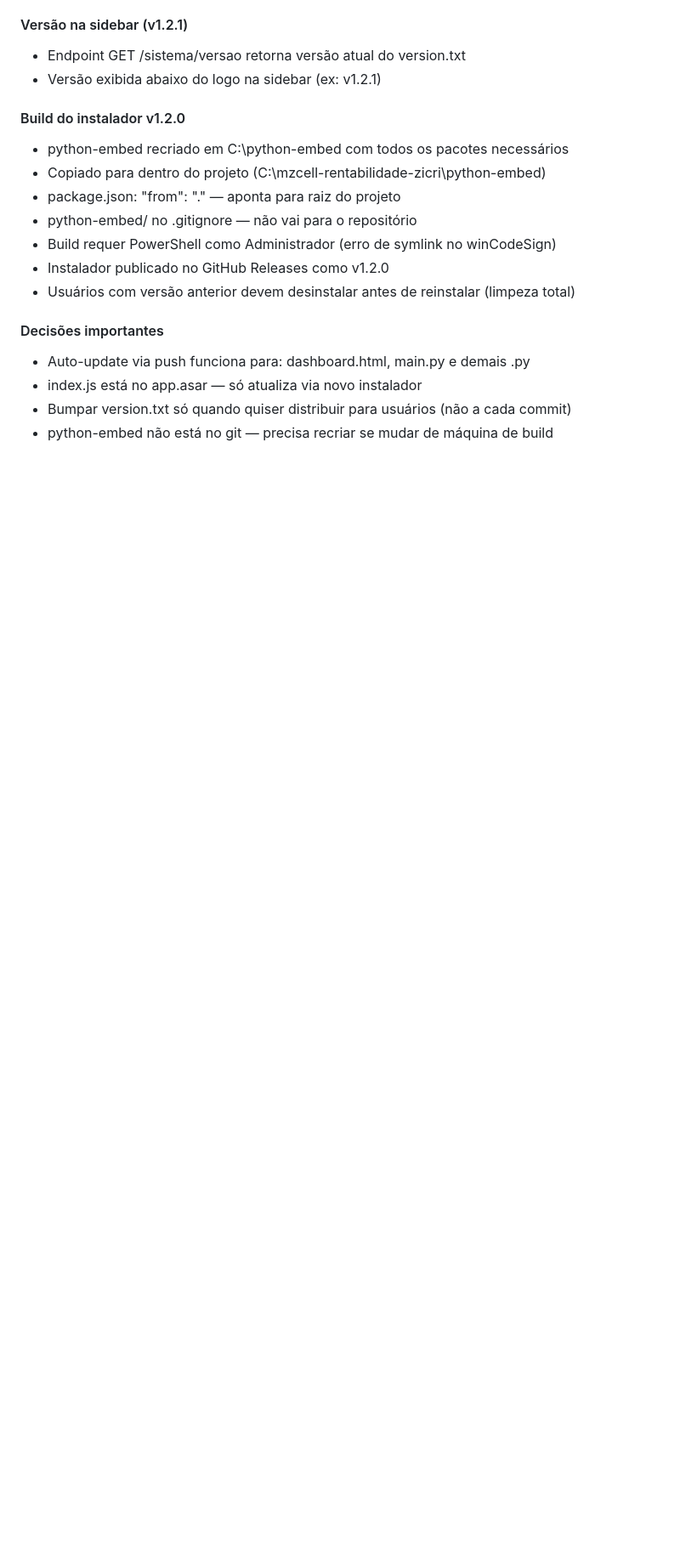
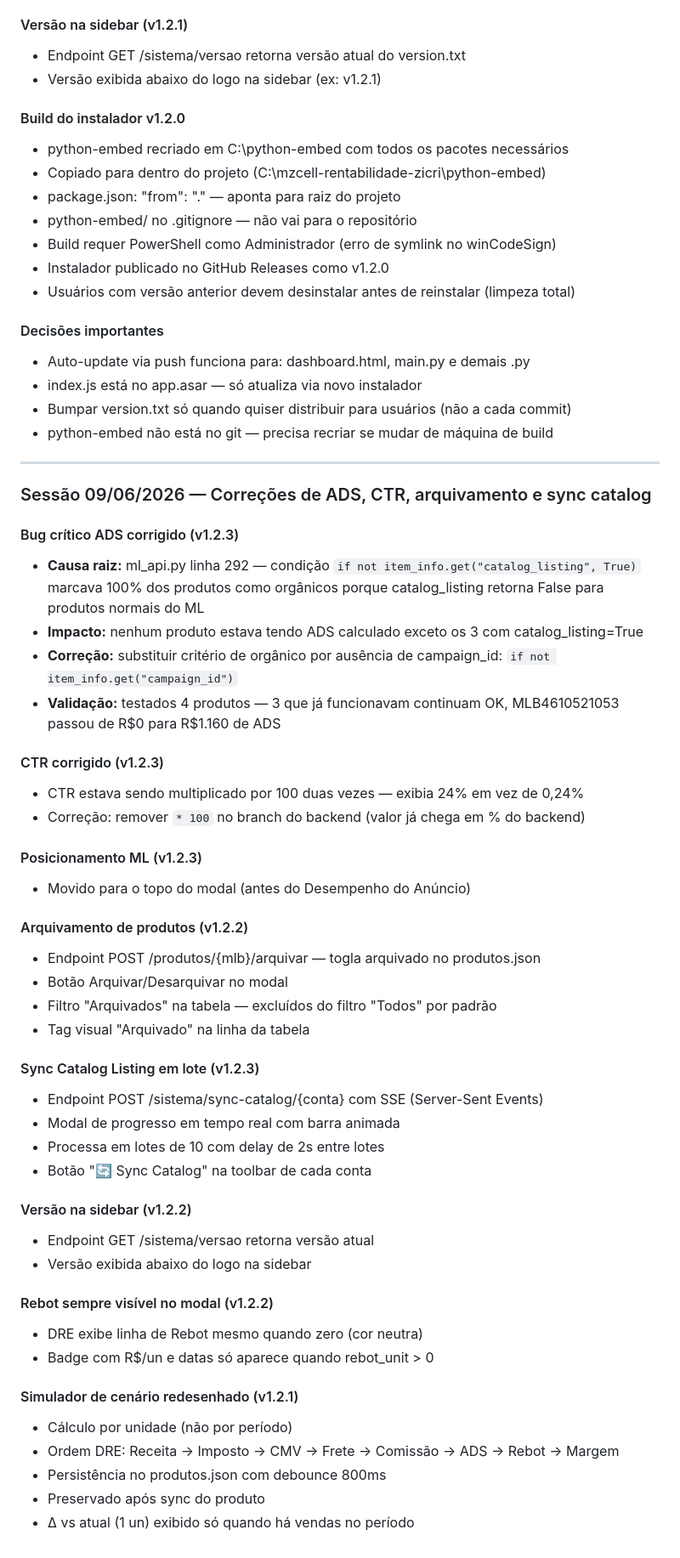
Before and after one commit to Felipe-Mfranca/-mzcell-rentabilidade-, a Markdown page: CLAUDE.md, the part around the change. Shown at 85% size. GitHub-like rendering; blank space fills up the shorter version.

Commit message:
docs: historico sessoes 03-09/06/2026

```diff
--- a/CLAUDE.md
+++ b/CLAUDE.md
@@ -253,3 +253,47 @@ npx electron .
 - index.js está no app.asar — só atualiza via novo instalador
 - Bumpar version.txt só quando quiser distribuir para usuários (não a cada commit)
 - python-embed não está no git — precisa recriar se mudar de máquina de build
+
+---
+
+### Sessão 09/06/2026 — Correções de ADS, CTR, arquivamento e sync catalog
+
+#### Bug crítico ADS corrigido (v1.2.3)
+- **Causa raiz:** ml_api.py linha 292 — condição `if not item_info.get("catalog_listing", True)` marcava 100% dos produtos como orgânicos porque catalog_listing retorna False para produtos normais do ML
+- **Impacto:** nenhum produto estava tendo ADS calculado exceto os 3 com catalog_listing=True
+- **Correção:** substituir critério de orgânico por ausência de campaign_id: `if not item_info.get("campaign_id")`
+- **Validação:** testados 4 produtos — 3 que já funcionavam continuam OK, MLB4610521053 passou de R$0 para R$1.160 de ADS
+
+#### CTR corrigido (v1.2.3)
+- CTR estava sendo multiplicado por 100 duas vezes — exibia 24% em vez de 0,24%
+- Correção: remover `* 100` no branch do backend (valor já chega em % do backend)
+
+#### Posicionamento ML (v1.2.3)
+- Movido para o topo do modal (antes do Desempenho do Anúncio)
+
+#### Arquivamento de produtos (v1.2.2)
+- Endpoint POST /produtos/{mlb}/arquivar — togla arquivado no produtos.json
+- Botão Arquivar/Desarquivar no modal
+- Filtro "Arquivados" na tabela — excluídos do filtro "Todos" por padrão
+- Tag visual "Arquivado" na linha da tabela
+
+#### Sync Catalog Listing em lote (v1.2.3)
+- Endpoint POST /sistema/sync-catalog/{conta} com SSE (Server-Sent Events)
+- Modal de progresso em tempo real com barra animada
+- Processa em lotes de 10 com delay de 2s entre lotes
+- Botão "🔄 Sync Catalog" na toolbar de cada conta
+
+#### Versão na sidebar (v1.2.2)
+- Endpoint GET /sistema/versao retorna versão atual
+- Versão exibida abaixo do logo na sidebar
+
+#### Rebot sempre visível no modal (v1.2.2)
+- DRE exibe linha de Rebot mesmo quando zero (cor neutra)
+- Badge com R$/un e datas só aparece quando rebot_unit > 0
+
+#### Simulador de cenário redesenhado (v1.2.1)
+- Cálculo por unidade (não por período)
+- Ordem DRE: Receita → Imposto → CMV → Frete → Comissão → ADS → Rebot → Margem
+- Persistência no produtos.json com debounce 800ms
+- Preservado após sync do produto
+- Δ vs atual (1 un) exibido só quando há vendas no período
```
